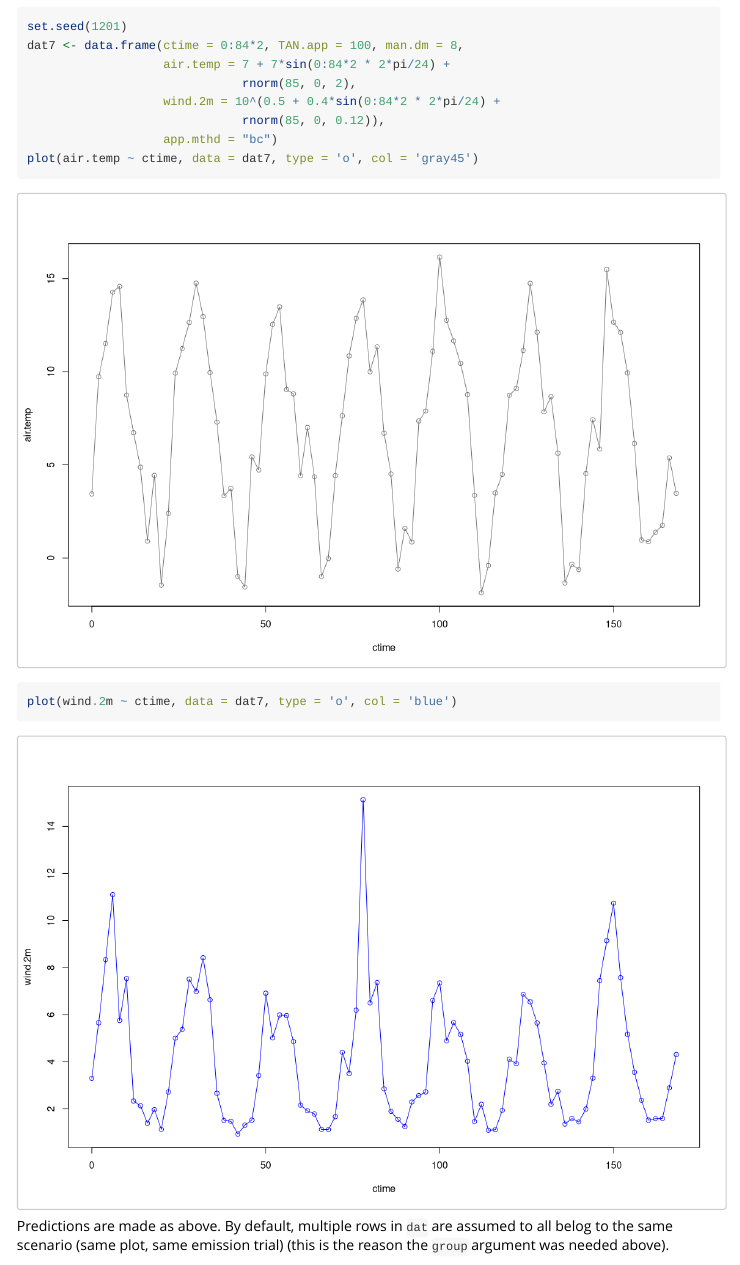
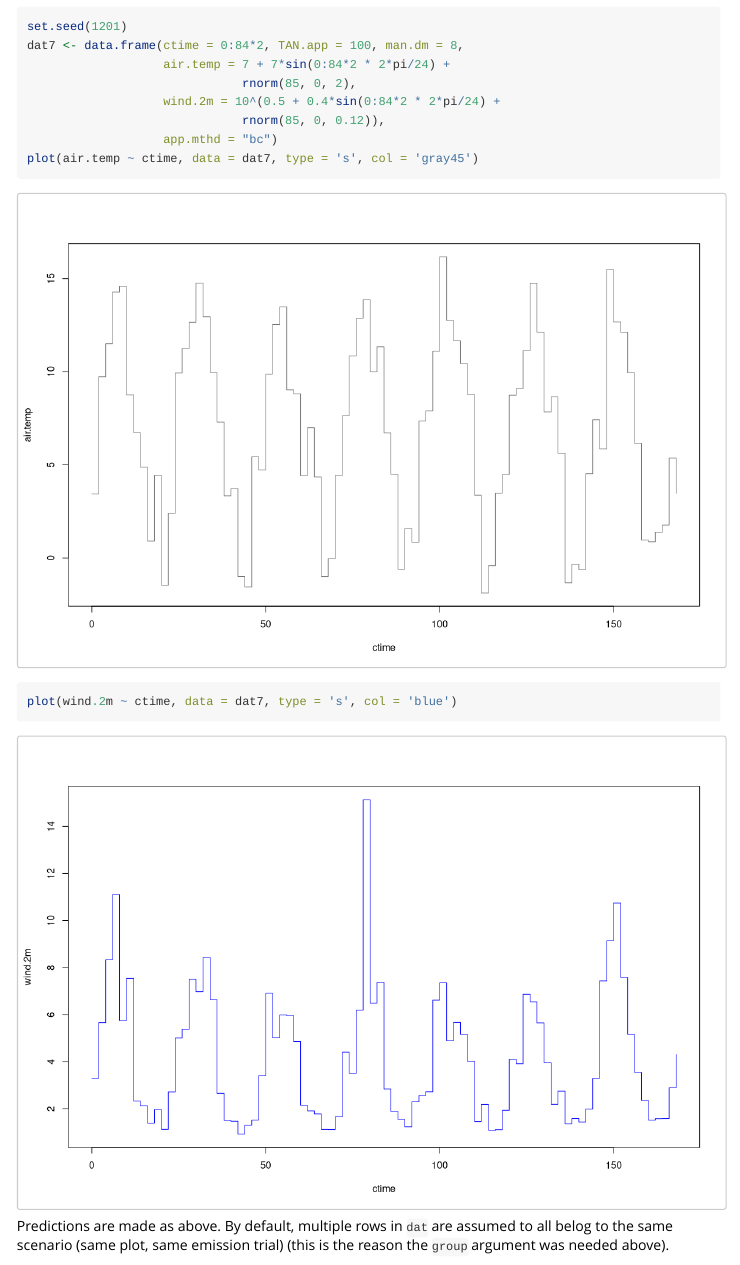
Before and after one commit to AU-BCE-EE/ALFAM2, an R Markdown document (vignettes/ALFAM2-start.Rmd): the page in a window 1100 px wide, from 10980 px down. Rendered offline with R 4.5, knitr and Pandoc, with nearby package versions; some code elsewhere in the file could not run offline.

Commit message:
Switch to "honest" stair plots
In my opinion they give better indication on the true dynamics (i.e. interval averages) of a time series

````diff
--- a/vignettes/ALFAM2-start.Rmd
+++ b/vignettes/ALFAM2-start.Rmd
@@ -390,8 +390,8 @@ dat7 <- data.frame(ctime = 0:84*2, TAN.app = 100, man.dm = 8,
                    wind.2m = 10^(0.5 + 0.4*sin(0:84*2 * 2*pi/24) +
                               rnorm(85, 0, 0.12)),
                    app.mthd = "bc")
-plot(air.temp ~ ctime, data = dat7, type = 'o', col = 'gray45')
-plot(wind.2m ~ ctime, data = dat7, type = 'o', col = 'blue')
+plot(air.temp ~ ctime, data = dat7, type = 's', col = 'gray45')
+plot(wind.2m ~ ctime, data = dat7, type = 's', col = 'blue')
 ```
 
 Predictions are made as above.
````
Also changed, not shown: vignettes/ALFAM2-start.Rmd (4 more changed lines).
